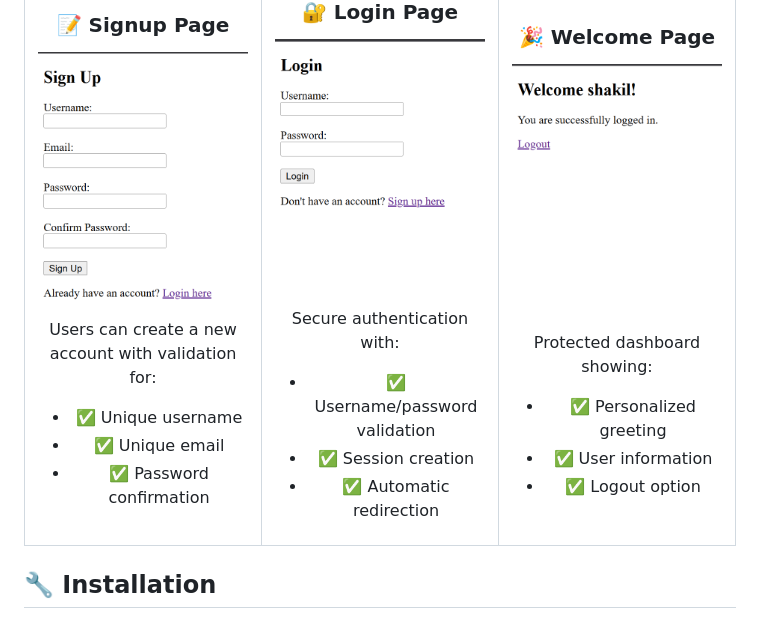
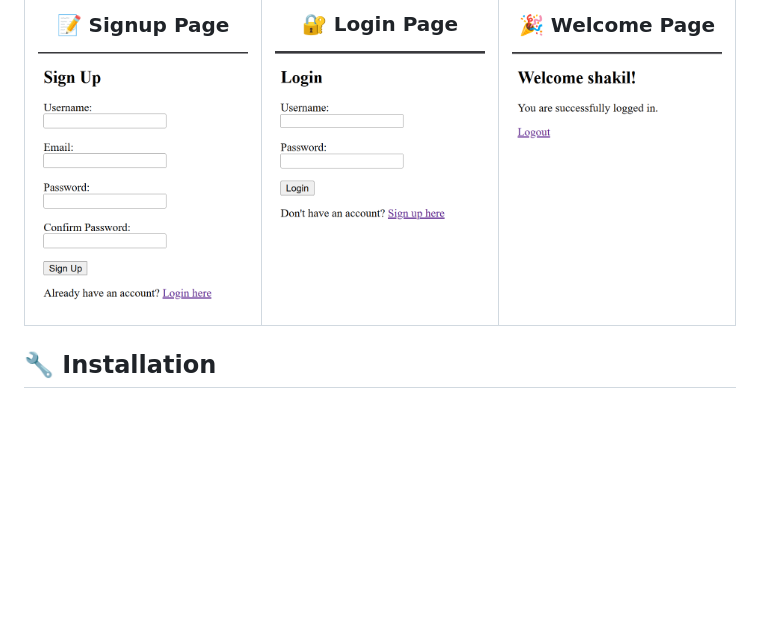
Before and after one commit to shaksveo3/Login-Signup-with-Django, a Markdown page: README.md, the part around the change. GitHub-like rendering; blank space fills up the shorter version.

```diff
--- a/README.md
+++ b/README.md
@@ -71,11 +71,6 @@ A complete, beginner-friendly Django authentication system with user registratio
 
 <img src="images/signup.png" alt="Signup Page" width="100%" style="border: 2px solid #667eea; border-radius: 8px; box-shadow: 0 4px 6px rgba(0,0,0,0.1);">
 
-Users can create a new account with validation for:
-- ✅ Unique username
-- ✅ Unique email
-- ✅ Password confirmation
-
 </td>
 <td width="33%" align="center">
 
@@ -83,22 +78,12 @@ Users can create a new account with validation for:
 
 <img src="images/login.png" alt="Login Page" width="100%" style="border: 2px solid #667eea; border-radius: 8px; box-shadow: 0 4px 6px rgba(0,0,0,0.1);">
 
-Secure authentication with:
-- ✅ Username/password validation
-- ✅ Session creation
-- ✅ Automatic redirection
-
 </td>
 <td width="33%" align="center">
 
 ### 🎉 Welcome Page
 
 <img src="images/welcome_page.png" alt="Welcome Page" width="100%" style="border: 2px solid #667eea; border-radius: 8px; box-shadow: 0 4px 6px rgba(0,0,0,0.1);">
-
-Protected dashboard showing:
-- ✅ Personalized greeting
-- ✅ User information
-- ✅ Logout option
 
 </td>
 </tr>
```
